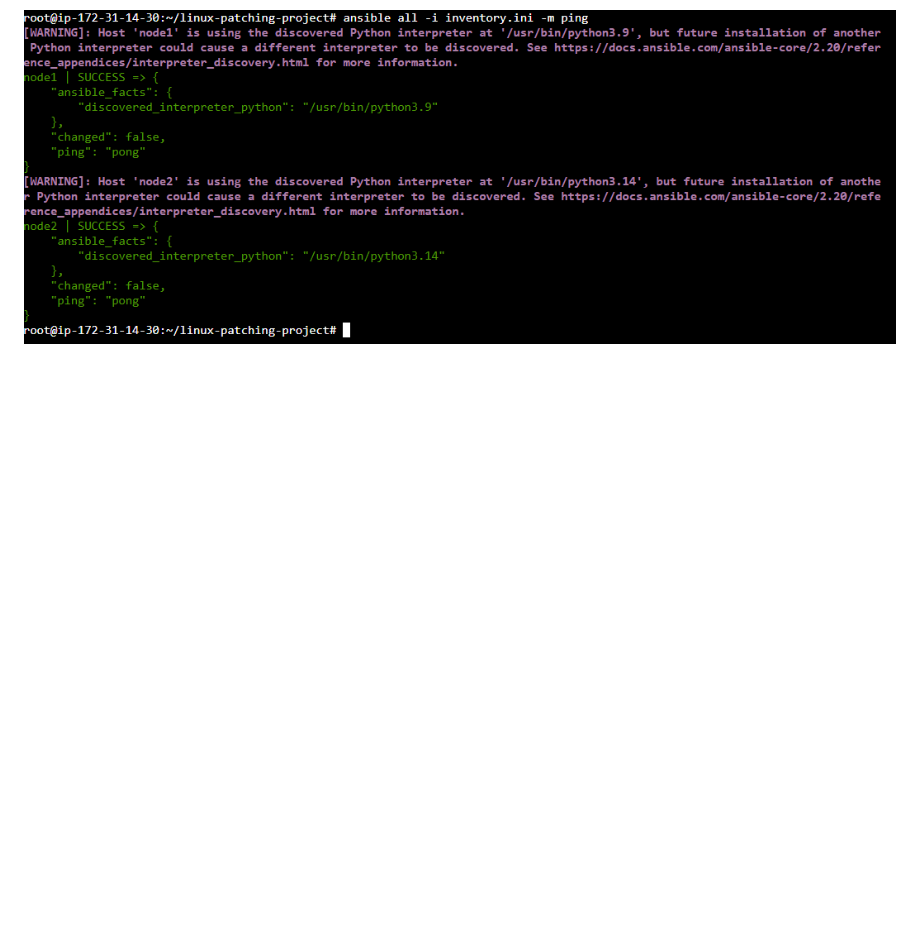
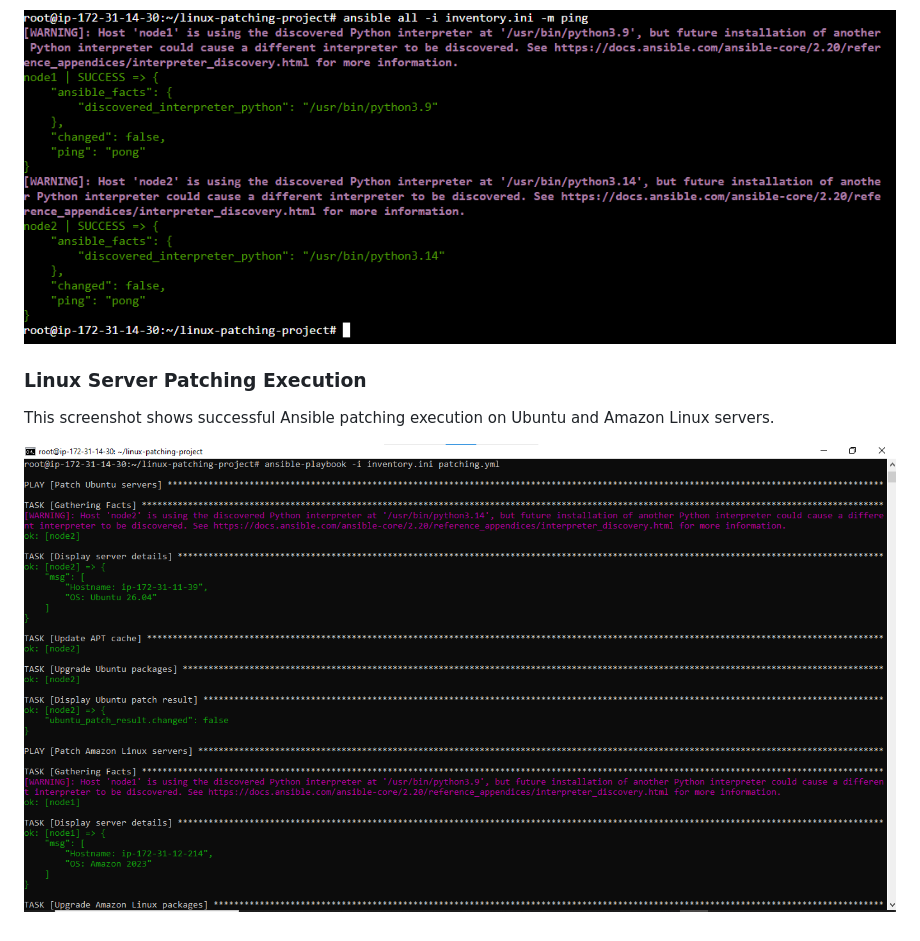
Before and after one commit to devendra5954/linux-server-patching-ansible, a Markdown page: README.md, the part around the change. Rendered like a GitHub page; pictures changed too: screenshots/patching-success.png (added); blank space fills up the shorter version.

Commit message:
Add Linux server patching execution screenshot

```diff
--- a/README.md
+++ b/README.md
@@ -106,3 +106,10 @@ DevOps / Linux Administration Learning Project
 This screenshot shows successful Ansible connectivity with both managed Linux servers.
 
 ![Ansible Ping Success](screenshots/ansible-ping-success.png)
+
+
+### Linux Server Patching Execution
+
+This screenshot shows successful Ansible patching execution on Ubuntu and Amazon Linux servers.
+
+![Patching Success](screenshots/patching-success.png)
```
